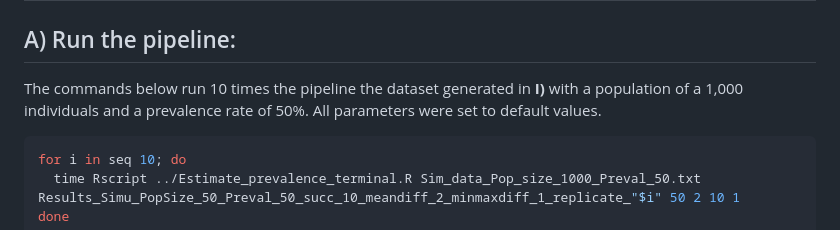
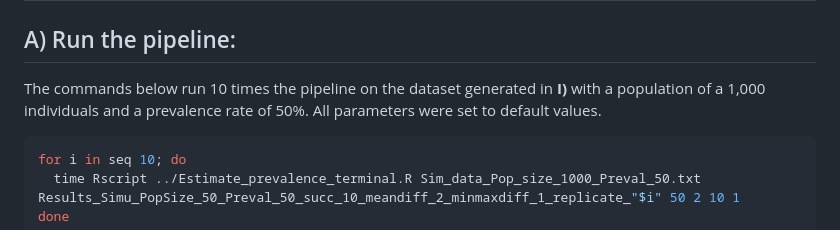
Before and after one commit to yacinebenchehida/SAMPLE, a Markdown page: Simulations.md, the part around the change. GitHub-like rendering.

````diff
--- a/Simulations.md
+++ b/Simulations.md
@@ -138,7 +138,7 @@ done|awk -v n=3 '{a[NR]=$0}END{ x=1; while (x<=n){ for(i=x;i<=length(a);i+=n) pr
 
 #  IV) Assess consistence of the results for 10 replicates using the same sets of parameters
 ## A) Run the pipeline:
-The commands below run 10 times the pipeline the dataset generated in **I)** with a population of a 1,000 individuals and a prevalence rate of 50%. All parameters were set to default values.
+The commands below run 10 times the pipeline on the dataset generated in **I)** with a population of a 1,000 individuals and a prevalence rate of 50%. All parameters were set to default values.
 ```bash
 for i in seq 10; do
   time Rscript ../Estimate_prevalence_terminal.R Sim_data_Pop_size_1000_Preval_50.txt Results_Simu_PopSize_50_Preval_50_succ_10_meandiff_2_minmaxdiff_1_replicate_"$i" 50 2 10 1
````
